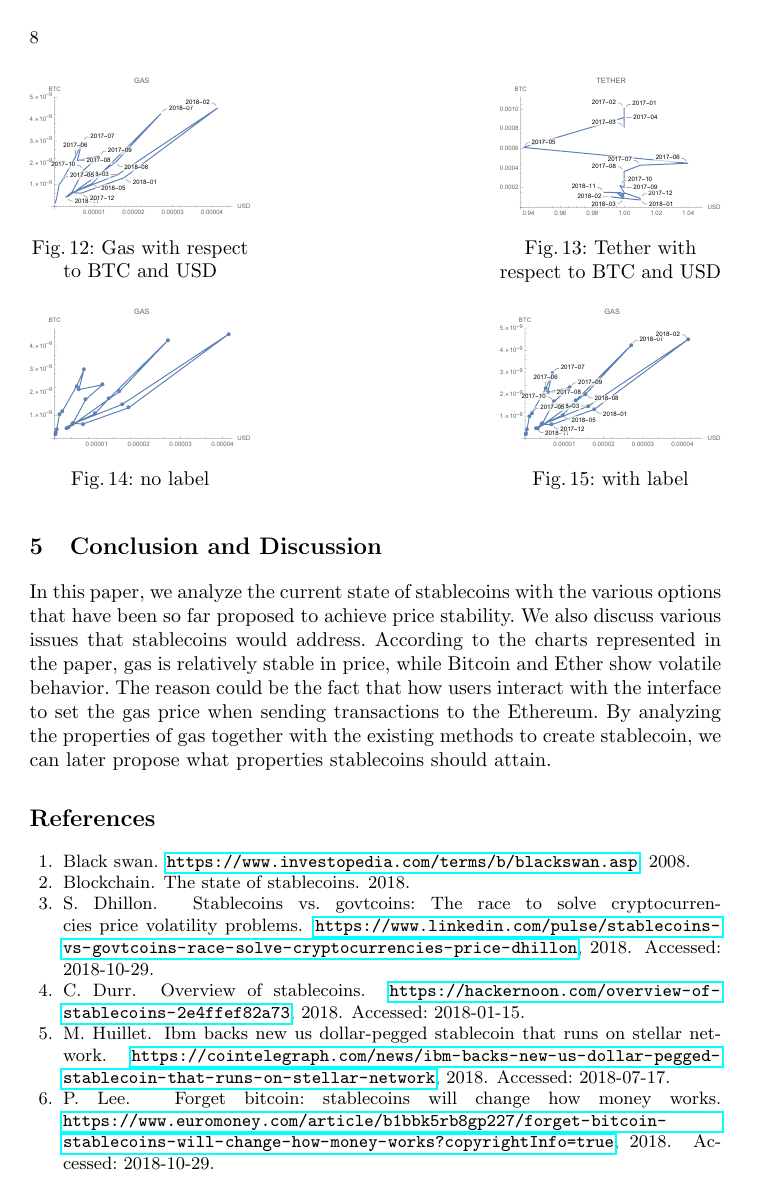
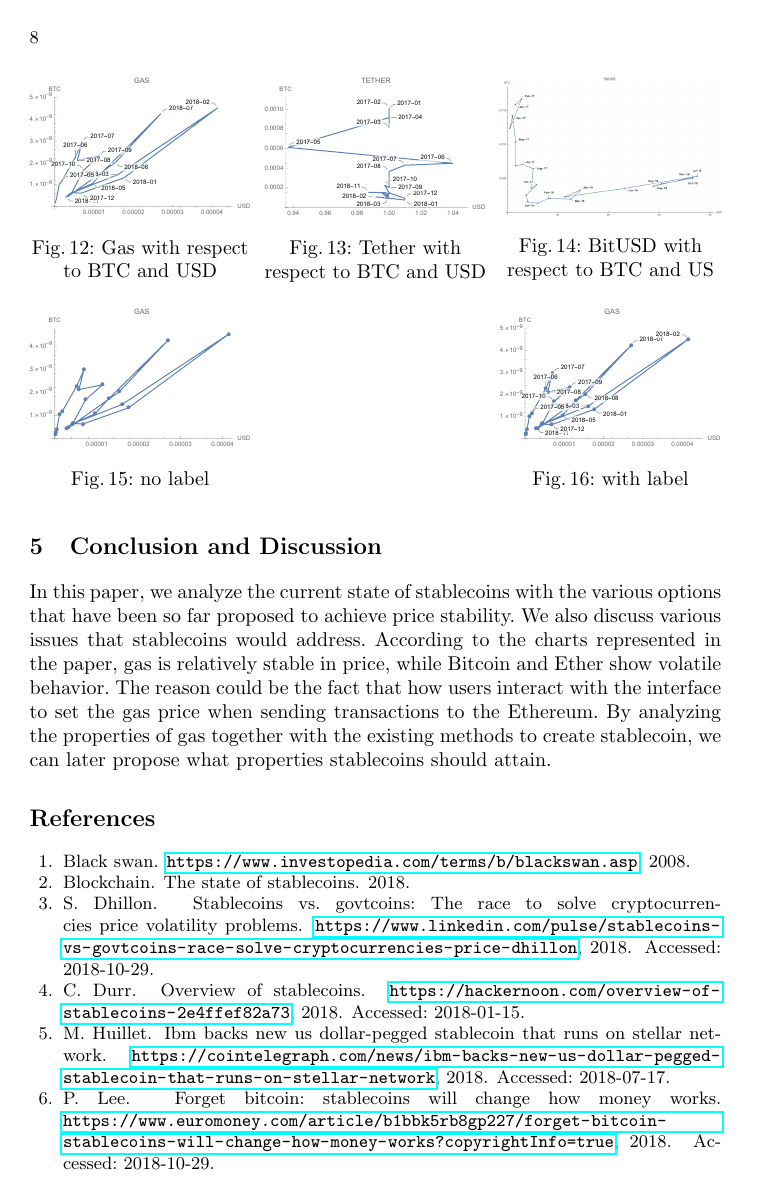
Before and after one commit to mahsamoosavi/Stable-Coin, a LaTeX paper (stable-coin-paper/main.tex, which reads stable-coin-paper/sections/stablecoin.tex): page 8 of 9. Compiled offline with pdfLaTeX.

Commit message:
BitUSD plot added + data file updated

```diff
--- a/stable-coin-paper/sections/stablecoin.tex
+++ b/stable-coin-paper/sections/stablecoin.tex
@@ -284,6 +284,10 @@ Compared to Figure~\ref{fig:eur} and Figure~\ref{fig:eth}, gas plot (Figure~\ref
 	\includegraphics[width=\linewidth]{tether.pdf}
 	\caption{Tether with respect to BTC and USD}\label{fig:eur1}
 	\endminipage\hfill
+	\minipage{0.32\textwidth}
+	\includegraphics[width=\linewidth]{figures/BitUSD_labled.png}
+	\caption{BitUSD with respect to BTC and US}\label{fig:bitusd1}
+	\endminipage\hfill
 \end{figure}
 
 
```
Also changed, not shown: stable-coin-paper/figures/BitUSD_Nolabled.png (added), stable-coin-paper/figures/BitUSD_labled.png (added), stable-coin-paper/sections/stablecoin.tex (1 more changed lines).
